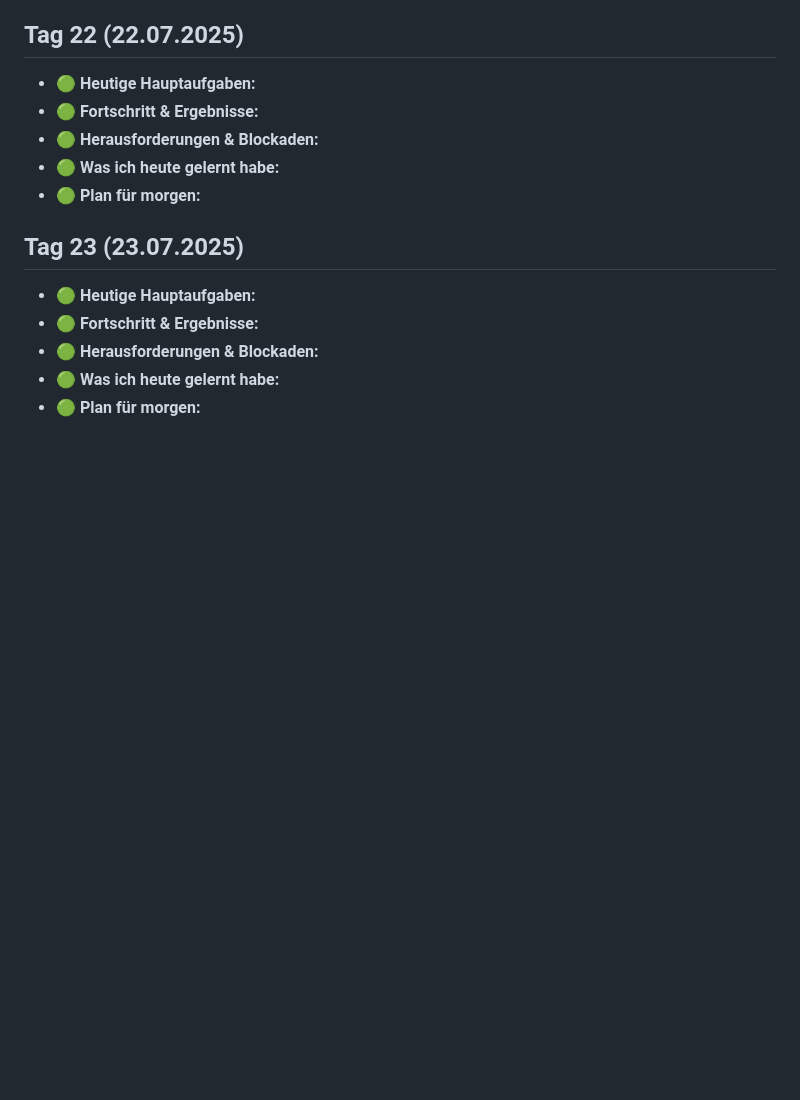
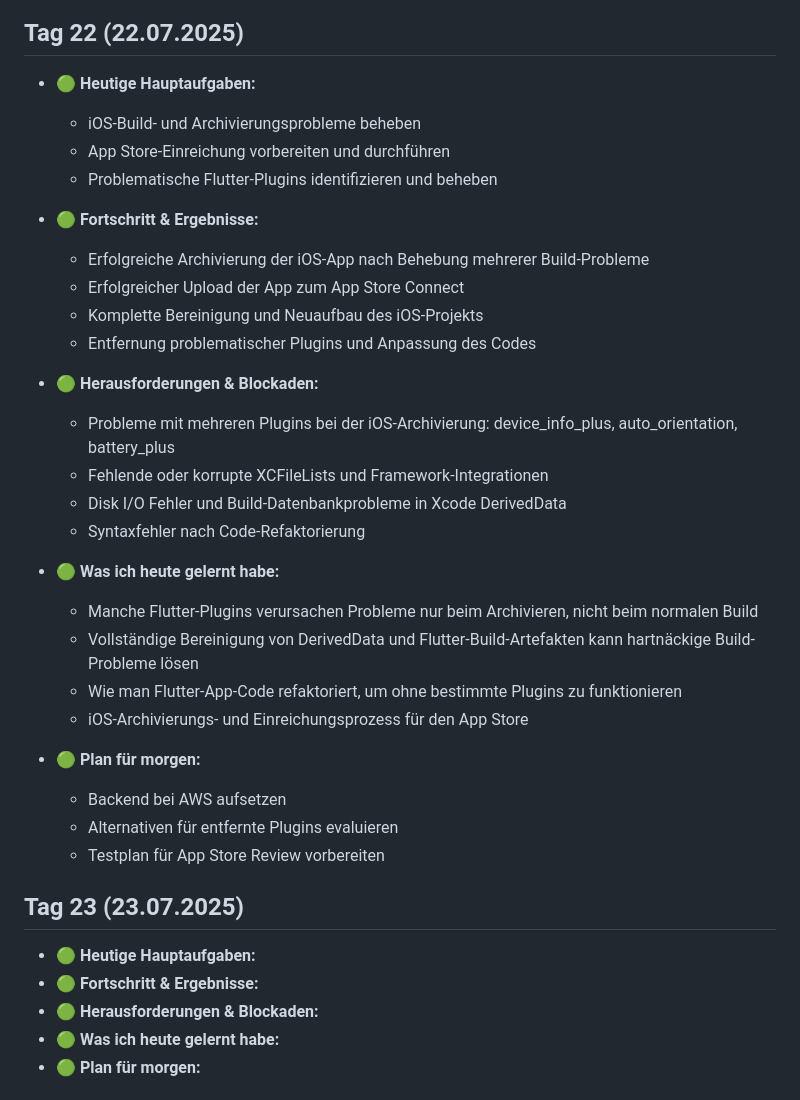
Before and after one commit to NovaRecords/SEEYOO-App, a Markdown page: Projekttagebuch.md, the part around the change. Rendered like a GitHub page; blank space fills up the shorter version.

Commit message:
update Projekttagebuch.md Day_22

```diff
--- a/Projekttagebuch.md
+++ b/Projekttagebuch.md
@@ -379,10 +379,32 @@ Ein Paar Bilder zum Fortschritt:
 ## Tag 22 (22.07.2025)
 
 - 🟢 **Heutige Hauptaufgaben:**
+  - iOS-Build- und Archivierungsprobleme beheben
+  - App Store-Einreichung vorbereiten und durchführen
+  - Problematische Flutter-Plugins identifizieren und beheben
+
 - 🟢 **Fortschritt & Ergebnisse:**
+  - Erfolgreiche Archivierung der iOS-App nach Behebung mehrerer Build-Probleme
+  - Erfolgreicher Upload der App zum App Store Connect
+  - Komplette Bereinigung und Neuaufbau des iOS-Projekts
+  - Entfernung problematischer Plugins und Anpassung des Codes
+
 - 🟢 **Herausforderungen & Blockaden:**
+  - Probleme mit mehreren Plugins bei der iOS-Archivierung: device_info_plus, auto_orientation, battery_plus
+  - Fehlende oder korrupte XCFileLists und Framework-Integrationen
+  - Disk I/O Fehler und Build-Datenbankprobleme in Xcode DerivedData
+  - Syntaxfehler nach Code-Refaktorierung
+
 - 🟢 **Was ich heute gelernt habe:**
+  - Manche Flutter-Plugins verursachen Probleme nur beim Archivieren, nicht beim normalen Build
+  - Vollständige Bereinigung von DerivedData und Flutter-Build-Artefakten kann hartnäckige Build-Probleme lösen
+  - Wie man Flutter-App-Code refaktoriert, um ohne bestimmte Plugins zu funktionieren
+  - iOS-Archivierungs- und Einreichungsprozess für den App Store
+
 - 🟢 **Plan für morgen:**
+  - Backend bei AWS aufsetzen
+  - Alternativen für entfernte Plugins evaluieren
+  - Testplan für App Store Review vorbereiten
 
 ## Tag 23 (23.07.2025)
 
```
